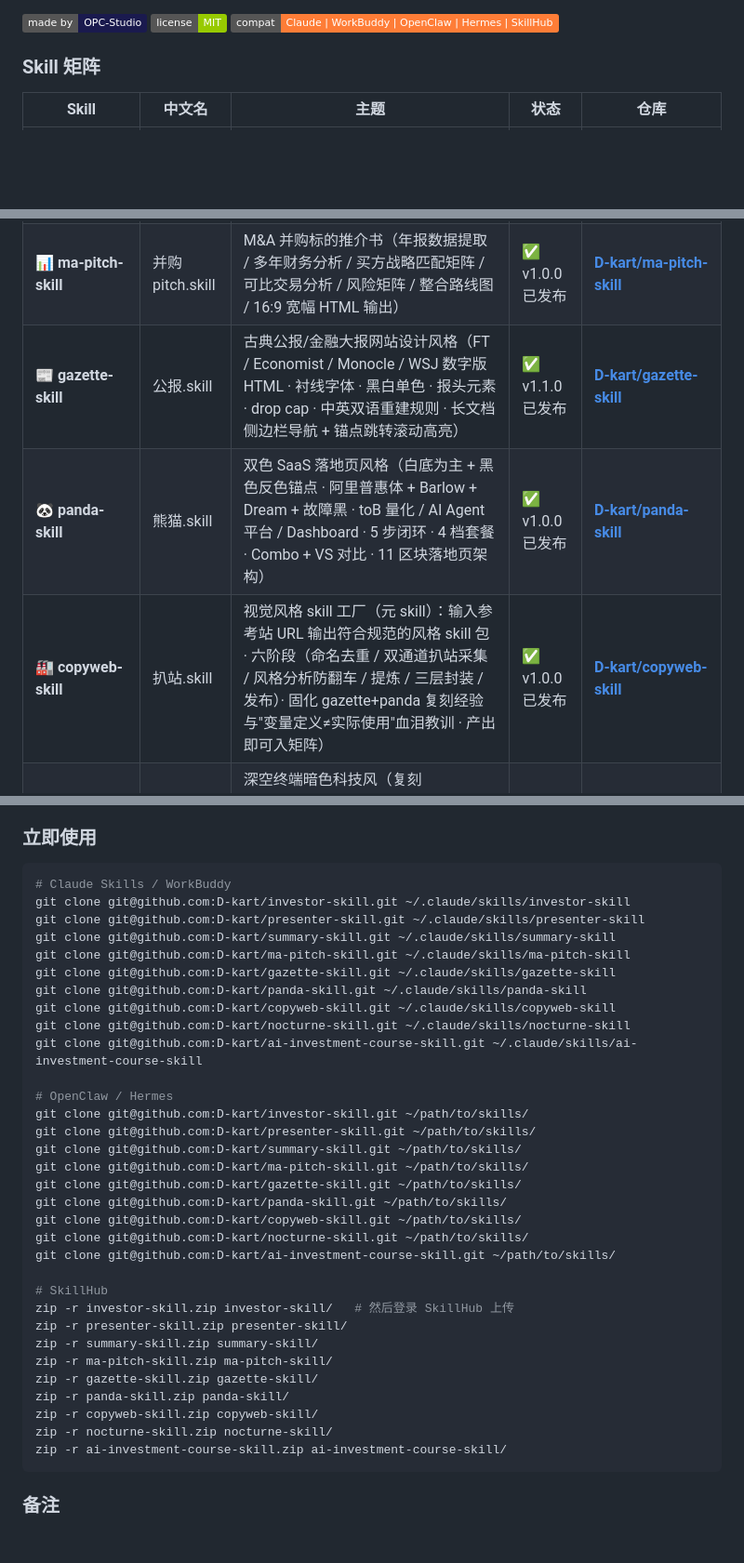
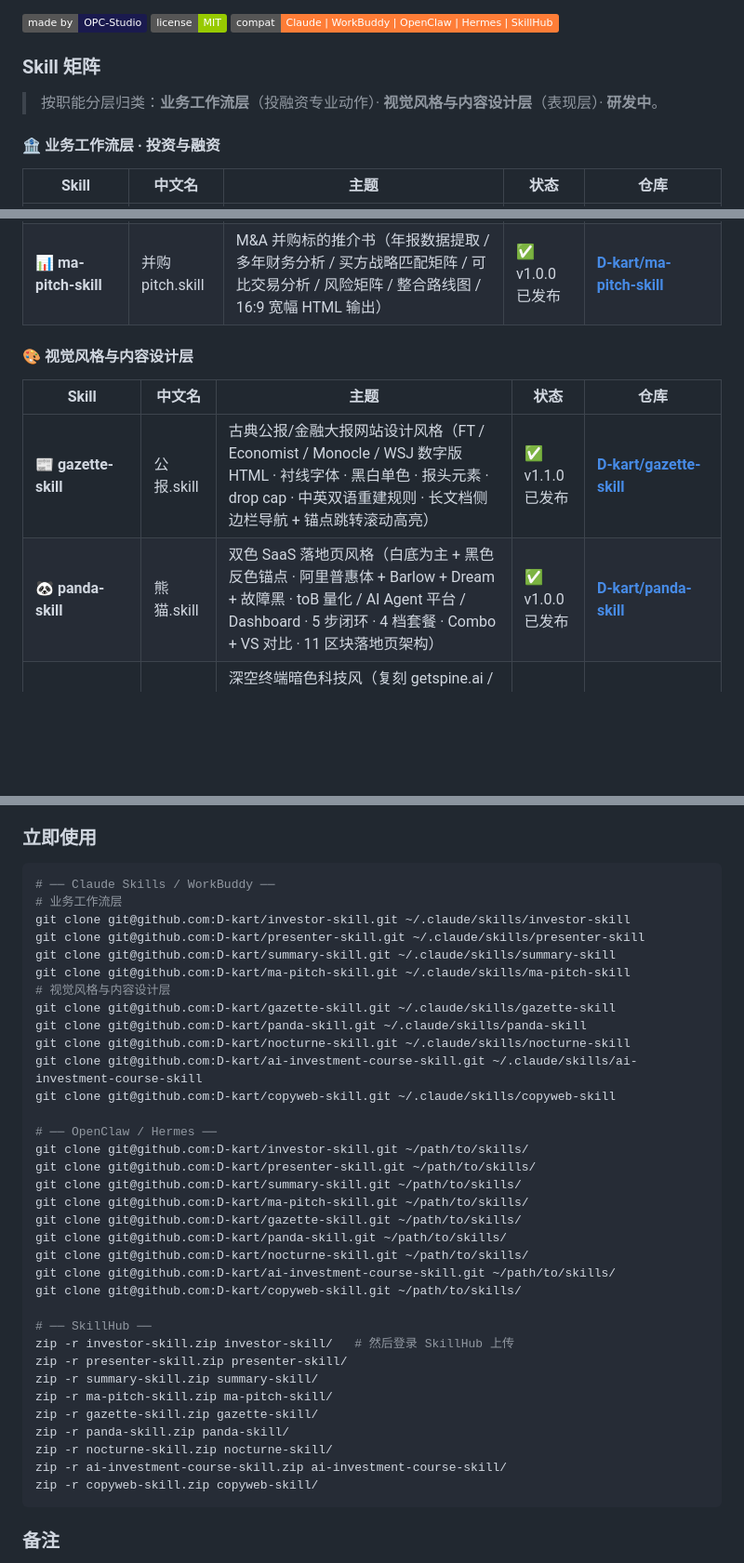
Before and after one commit to D-kart/OPC-Studio, a Markdown page: README.md, 3 parts joined by grey strips. Shown at 93% size. Rendered like a GitHub page; badges without logos; blank space fills up the shorter version.

Commit message:
docs: reorganize skill matrix into 3 layers (business workflows / visual & content design / in-progress)

````diff
--- a/README.md
+++ b/README.md
@@ -205,14 +205,22 @@ PitchRoom 内容出片 SOP
 
 ### Skill 矩阵
 
+> 按职能分层归类：**业务工作流层**（投融资专业动作）· **视觉风格与内容设计层**（表现层）· **研发中**。
+
+#### 🏦 业务工作流层 · 投资与融资
+
 | Skill | 中文名 | 主题 | 状态 | 仓库 |
 |---|---|---|---|---|
 | 🧭 **investor-skill** | 投资人.skill | 一级市场职业投资人工作流（行研 / 尽调 / BP 速析 / 竞争格局 / 技术产品 / 投资备忘录） | ✅ v1.0.2 已发布 | **[D-kart/investor-skill](https://github.com/D-kart/investor-skill)** |
 | 🎤 **presenter-skill** | 路演者.skill | 创始人融资路演工作流（叙事打磨 / 市场机会结构化 / 产品数据通俗化 / 护城河论证 / Q&A 异议 / 估值退出） | ✅ v1.0.1 已发布 | **[D-kart/presenter-skill](https://github.com/D-kart/presenter-skill)** |
 | 📝 **summary-skill** | 纪要官.skill | 投资经理访谈纪要官（关键事实抽取 / 主题归并 / 三档时间戳 / 5 大类 20 小项覆盖核查 / 待确认问题清单 / Markdown + docx 双格式） | ✅ v2.0.0 已发布 | **[D-kart/summary-skill](https://github.com/D-kart/summary-skill)** |
 | 📊 **ma-pitch-skill** | 并购pitch.skill | M&A 并购标的推介书（年报数据提取 / 多年财务分析 / 买方战略匹配矩阵 / 可比交易分析 / 风险矩阵 / 整合路线图 / 16:9 宽幅 HTML 输出） | ✅ v1.0.0 已发布 | **[D-kart/ma-pitch-skill](https://github.com/D-kart/ma-pitch-skill)** |
+
+#### 🎨 视觉风格与内容设计层
+
+| Skill | 中文名 | 主题 | 状态 | 仓库 |
+|---|---|---|---|---|
 | 📰 **gazette-skill** | 公报.skill | 古典公报/金融大报网站设计风格（FT / Economist / Monocle / WSJ 数字版 HTML · 衬线字体 · 黑白单色 · 报头元素 · drop cap · 中英双语重建规则 · 长文档侧边栏导航 + 锚点跳转滚动高亮） | ✅ v1.1.0 已发布 | **[D-kart/gazette-skill](https://github.com/D-kart/gazette-skill)** |
 | 🐼 **panda-skill** | 熊猫.skill | 双色 SaaS 落地页风格（白底为主 + 黑色反色锚点 · 阿里普惠体 + Barlow + Dream + 故障黑 · toB 量化 / AI Agent 平台 / Dashboard · 5 步闭环 · 4 档套餐 · Combo + VS 对比 · 11 区块落地页架构） | ✅ v1.0.0 已发布 | **[D-kart/panda-skill](https://github.com/D-kart/panda-skill)** |
-| 🏭 **copyweb-skill** | 扒站.skill | 视觉风格 skill 工厂（元 skill）：输入参考站 URL 输出符合规范的风格 skill 包 · 六阶段（命名去重 / 双通道扒站采集 / 风格分析防翻车 / 提炼 / 三层封装 / 发布）· 固化 gazette+panda 复刻经验与"变量定义≠实际使用"血泪教训 · 产出即可入矩阵） | ✅ v1.0.0 已发布 | **[D-kart/copyweb-skill](https://github.com/D-kart/copyweb-skill)** |
 | 🌌 **nocturne-skill** | 深空.skill | 深空终端暗色科技风（复刻 getspine.ai / Spine Swarm · 真·深空黑底 #0a0a0a 主态 + 琥珀金唯一强调 + 全视口光晕环 + 星尘粒子 + JetBrains Mono 终端标签 · 羊皮纸暖亮态孪生 · Outfit + JetBrains Mono · copyweb 首个端到端产物） | ✅ v1.0.0 已发布 | **[D-kart/nocturne-skill](https://github.com/D-kart/nocturne-skill)** |
 | 🎓 **ai-investment-course-skill** | AI投研课.skill | 「AI 增强投资」培训课程设计体系（4 模块 / 20 门课 / 690 分钟 · 募投管退全流程 + 政府招商/基金管理等探索课题 · 每课五段式详情含可复制 prompt · gazette 风格课程表 HTML 模板含 SPA 详情系统 · 海报文案规范 · 与 gazette-skill 协同：内容层 + 视觉层） | ✅ v1.0.0 已发布 | **[D-kart/ai-investment-course-skill](https://github.com/D-kart/ai-investment-course-skill)** |
@@ -230,38 +244,40 @@ PitchRoom 内容出片 SOP
 ### 立即使用
 
 ```bash
-# Claude Skills / WorkBuddy
+# ── Claude Skills / WorkBuddy ──
+# 业务工作流层
 git clone git@github.com:D-kart/investor-skill.git ~/.claude/skills/investor-skill
 git clone git@github.com:D-kart/presenter-skill.git ~/.claude/skills/presenter-skill
 git clone git@github.com:D-kart/summary-skill.git ~/.claude/skills/summary-skill
 git clone git@github.com:D-kart/ma-pitch-skill.git ~/.claude/skills/ma-pitch-skill
+# 视觉风格与内容设计层
 git clone git@github.com:D-kart/gazette-skill.git ~/.claude/skills/gazette-skill
 git clone git@github.com:D-kart/panda-skill.git ~/.claude/skills/panda-skill
-git clone git@github.com:D-kart/copyweb-skill.git ~/.claude/skills/copyweb-skill
 git clone git@github.com:D-kart/nocturne-skill.git ~/.claude/skills/nocturne-skill
 git clone git@github.com:D-kart/ai-investment-course-skill.git ~/.claude/skills/ai-investment-course-skill
+git clone git@github.com:D-kart/copyweb-skill.git ~/.claude/skills/copyweb-skill
 
-# OpenClaw / Hermes
+# ── OpenClaw / Hermes ──
 git clone git@github.com:D-kart/investor-skill.git ~/path/to/skills/
 git clone git@github.com:D-kart/presenter-skill.git ~/path/to/skills/
 git clone git@github.com:D-kart/summary-skill.git ~/path/to/skills/
 git clone git@github.com:D-kart/ma-pitch-skill.git ~/path/to/skills/
 git clone git@github.com:D-kart/gazette-skill.git ~/path/to/skills/
 git clone git@github.com:D-kart/panda-skill.git ~/path/to/skills/
-git clone git@github.com:D-kart/copyweb-skill.git ~/path/to/skills/
 git clone git@github.com:D-kart/nocturne-skill.git ~/path/to/skills/
 git clone git@github.com:D-kart/ai-investment-course-skill.git ~/path/to/skills/
+git clone git@github.com:D-kart/copyweb-skill.git ~/path/to/skills/
 
-# SkillHub
+# ── SkillHub ──
 zip -r investor-skill.zip investor-skill/   # 然后登录 SkillHub 上传
 zip -r presenter-skill.zip presenter-skill/
 zip -r summary-skill.zip summary-skill/
 zip -r ma-pitch-skill.zip ma-pitch-skill/
 zip -r gazette-skill.zip gazette-skill/
 zip -r panda-skill.zip panda-skill/
-zip -r copyweb-skill.zip copyweb-skill/
 zip -r nocturne-skill.zip nocturne-skill/
 zip -r ai-investment-course-skill.zip ai-investment-course-skill/
+zip -r copyweb-skill.zip copyweb-skill/
 ```
 
 ### 备注
````
Also changed, not shown: other parts of README.md (+6 -0 lines).
